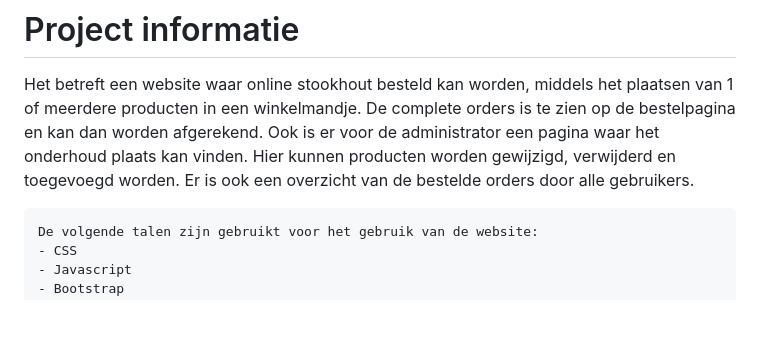
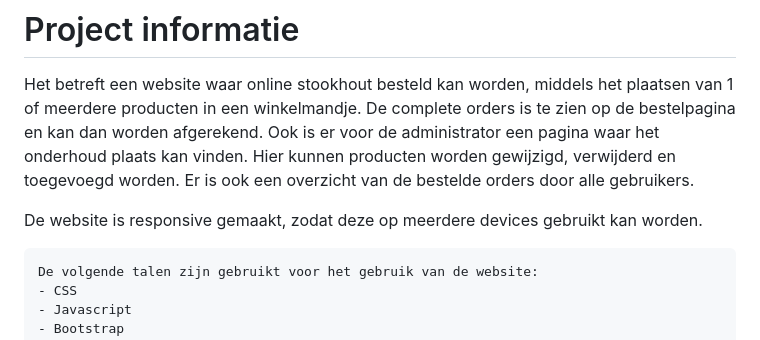
Before and after one commit to Rubens-dee/DutchWood, a Markdown page: README.md, the part around the change. Rendered like a GitHub page; blank space fills up the shorter version.

````diff
--- a/README.md
+++ b/README.md
@@ -22,6 +22,9 @@ Indien mogelijk wilde ik gaan voor een certificaat met Europees Erkende Studiepu
 # Project informatie
 Het betreft een website waar online stookhout besteld kan worden, middels het plaatsen van 1 of meerdere producten in een winkelmandje.
 De complete orders is te zien op de bestelpagina en kan dan worden afgerekend. Ook is er voor de administrator een pagina waar het onderhoud plaats kan vinden. Hier kunnen producten worden gewijzigd, verwijderd en toegevoegd worden. Er is ook een overzicht van de bestelde orders door alle gebruikers.
+
+De website is responsive gemaakt, zodat deze op meerdere devices gebruikt kan worden.
+
 ```sh
 De volgende talen zijn gebruikt voor het gebruik van de website:
 - CSS
````
